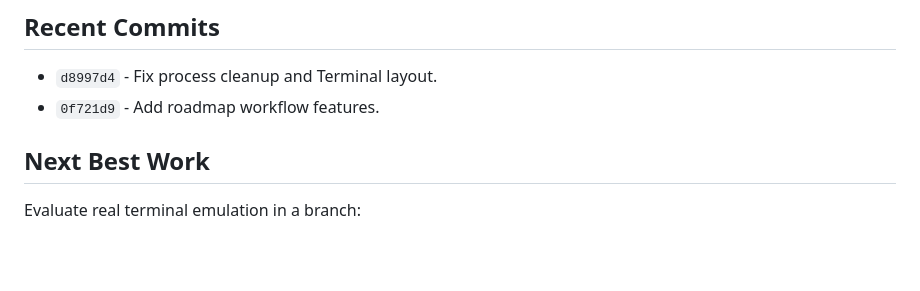
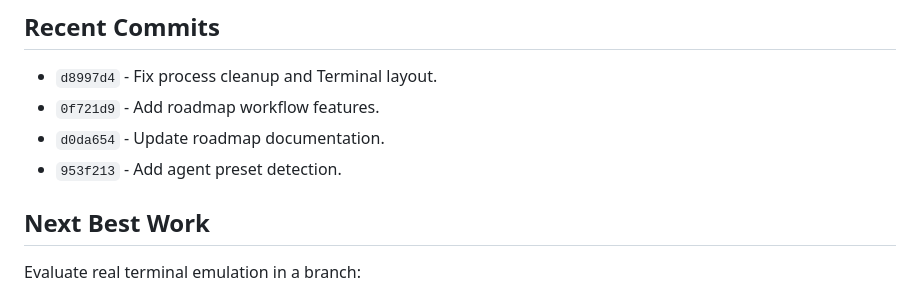
Before and after one commit to single-spider/projecthub, a Markdown page: docs/HANDOVER.md, the part around the change. GitHub-like rendering; blank space fills up the shorter version.

Commit message:
Update handover commit list

```diff
--- a/docs/HANDOVER.md
+++ b/docs/HANDOVER.md
@@ -119,6 +119,8 @@ npm start
 
 - `d8997d4` - Fix process cleanup and Terminal layout.
 - `0f721d9` - Add roadmap workflow features.
+- `d0da654` - Update roadmap documentation.
+- `953f213` - Add agent preset detection.
 
 ## Next Best Work
 
```
